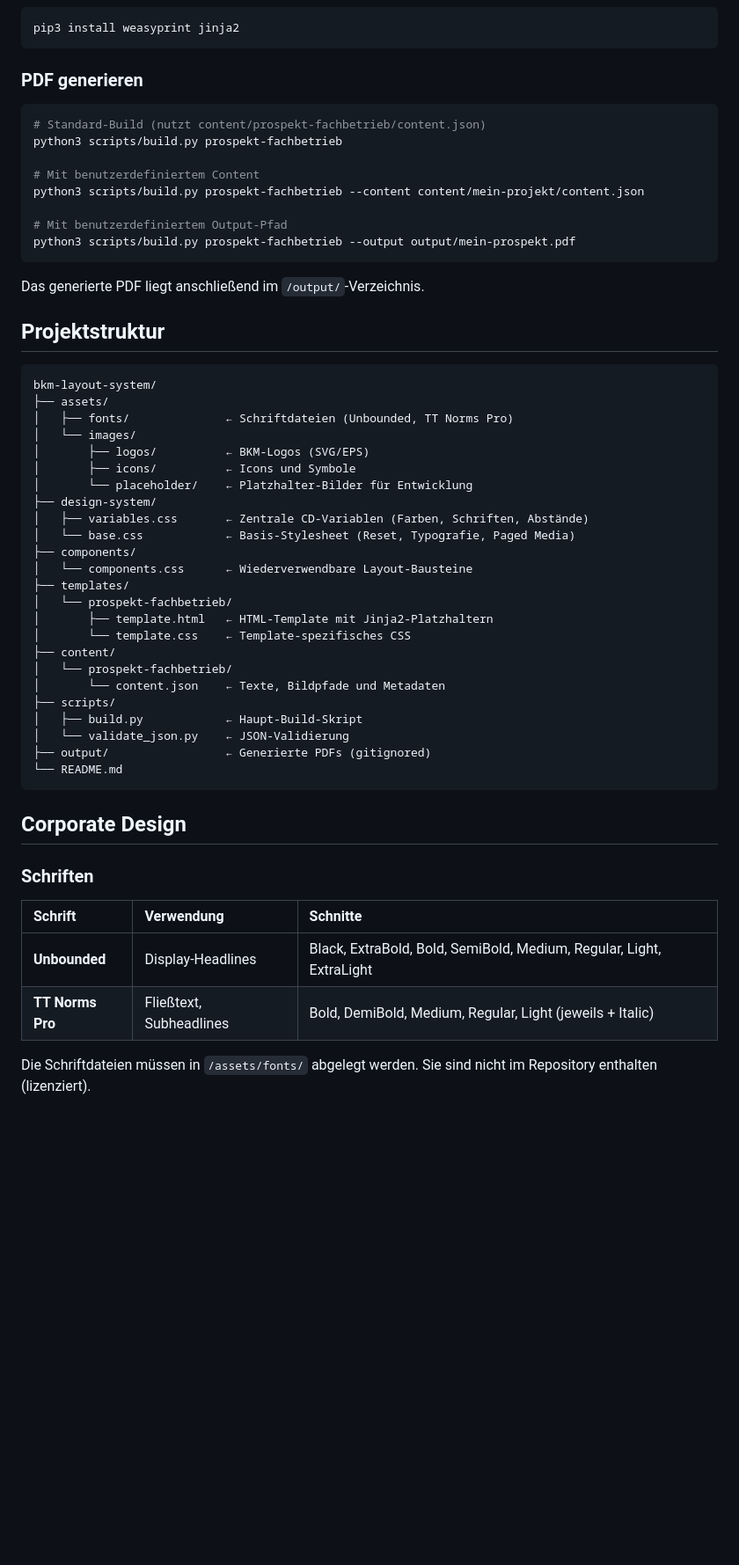
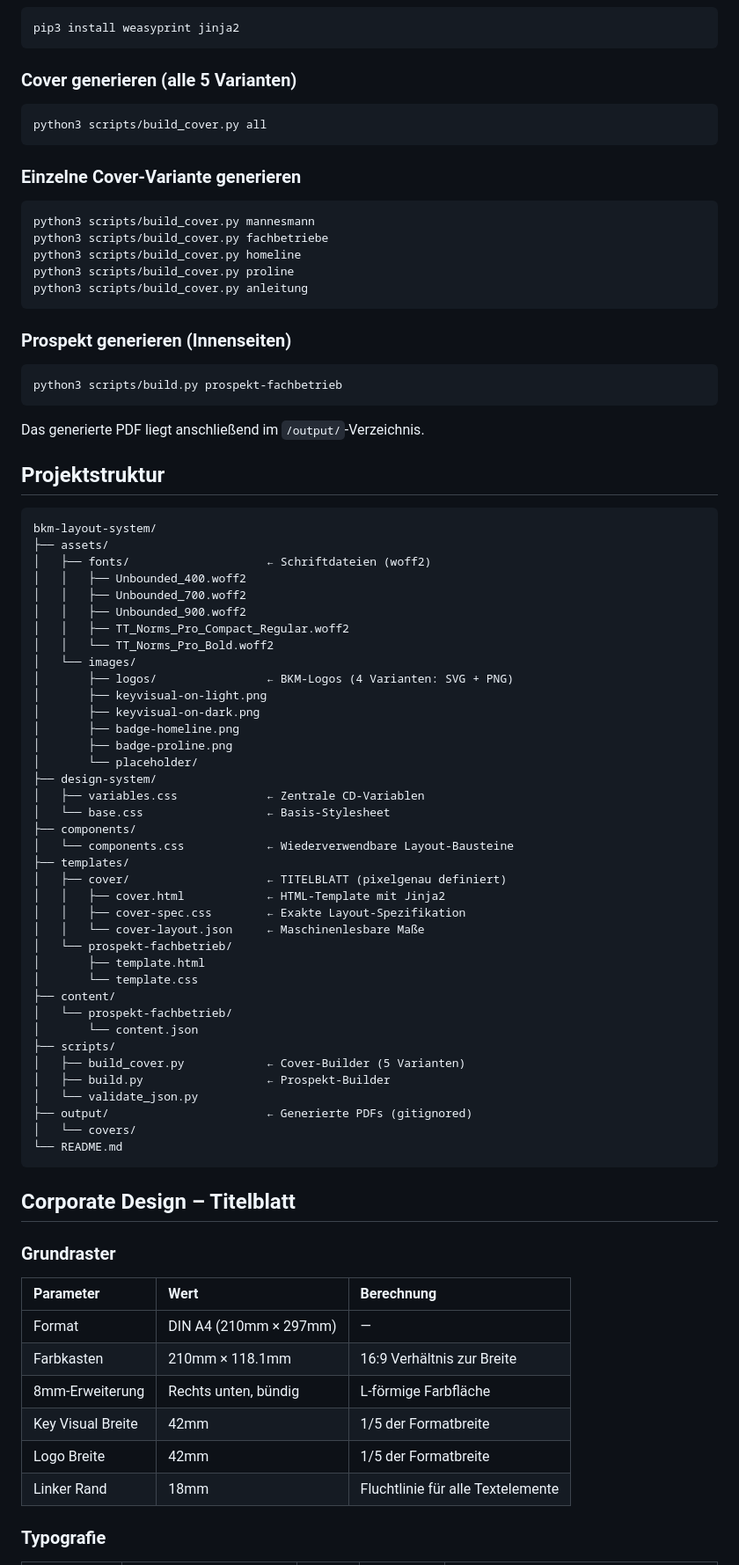
Before and after one commit to bkmmannesmann/bkm-layout-system, a Markdown page: README.md, the part around one of its changes. Shown at 88% size. GitHub-like rendering; blank space fills up the shorter version.

Commit message:
docs: README komplett aktualisiert – Cover-System, Farbvarianten, Abstände, Regeln dokumentiert

````diff
--- a/README.md
+++ b/README.md
@@ -20,17 +20,26 @@ Dieses Repository ermöglicht die automatisierte Generierung druckfertiger PDFs
 pip3 install weasyprint jinja2
 ```
 
-### PDF generieren
+### Cover generieren (alle 5 Varianten)
 
 ```bash
-# Standard-Build (nutzt content/prospekt-fachbetrieb/content.json)
+python3 scripts/build_cover.py all
+```
+
+### Einzelne Cover-Variante generieren
+
+```bash
+python3 scripts/build_cover.py mannesmann
+python3 scripts/build_cover.py fachbetriebe
+python3 scripts/build_cover.py homeline
+python3 scripts/build_cover.py proline
+python3 scripts/build_cover.py anleitung
+```
+
+### Prospekt generieren (Innenseiten)
+
+```bash
 python3 scripts/build.py prospekt-fachbetrieb
-
-# Mit benutzerdefiniertem Content
-python3 scripts/build.py prospekt-fachbetrieb --content content/mein-projekt/content.json
-
-# Mit benutzerdefiniertem Output-Pfad
-python3 scripts/build.py prospekt-fachbetrieb --output output/mein-prospekt.pdf
 ```
 
 Das generierte PDF liegt anschließend im `/output/`-Verzeichnis.
@@ -40,38 +49,56 @@ Das generierte PDF liegt anschließend im `/output/`-Verzeichnis.
 ```
 bkm-layout-system/
 ├── assets/
-│   ├── fonts/              ← Schriftdateien (Unbounded, TT Norms Pro)
+│   ├── fonts/                    ← Schriftdateien (woff2)
+│   │   ├── Unbounded_400.woff2
+│   │   ├── Unbounded_700.woff2
+│   │   ├── Unbounded_900.woff2
+│   │   ├── TT_Norms_Pro_Compact_Regular.woff2
+│   │   └── TT_Norms_Pro_Bold.woff2
 │   └── images/
-│       ├── logos/          ← BKM-Logos (SVG/EPS)
-│       ├── icons/          ← Icons und Symbole
-│       └── placeholder/    ← Platzhalter-Bilder für Entwicklung
+│       ├── logos/                ← BKM-Logos (4 Varianten: SVG + PNG)
+│       ├── keyvisual-on-light.png
+│       ├── keyvisual-on-dark.png
+│       ├── badge-homeline.png
+│       ├── badge-proline.png
+│       └── placeholder/
 ├── design-system/
-│   ├── variables.css       ← Zentrale CD-Variablen (Farben, Schriften, Abstände)
-│   └── base.css            ← Basis-Stylesheet (Reset, Typografie, Paged Media)
+│   ├── variables.css             ← Zentrale CD-Variablen
+│   └── base.css                  ← Basis-Stylesheet
 ├── components/
-│   └── components.css      ← Wiederverwendbare Layout-Bausteine
+│   └── components.css            ← Wiederverwendbare Layout-Bausteine
 ├── templates/
+│   ├── cover/                    ← TITELBLATT (pixelgenau definiert)
+│   │   ├── cover.html            ← HTML-Template mit Jinja2
+│   │   ├── cover-spec.css        ← Exakte Layout-Spezifikation
+│   │   └── cover-layout.json     ← Maschinenlesbare Maße
 │   └── prospekt-fachbetrieb/
-│       ├── template.html   ← HTML-Template mit Jinja2-Platzhaltern
-│       └── template.css    ← Template-spezifisches CSS
+│       ├── template.html
+│       └── template.css
 ├── content/
 │   └── prospekt-fachbetrieb/
-│       └── content.json    ← Texte, Bildpfade und Metadaten
+│       └── content.json
 ├── scripts/
-│   ├── build.py            ← Haupt-Build-Skript
-│   └── validate_json.py    ← JSON-Validierung
-├── output/                 ← Generierte PDFs (gitignored)
+│   ├── build_cover.py            ← Cover-Builder (5 Varianten)
+│   ├── build.py                  ← Prospekt-Builder
+│   └── validate_json.py
+├── output/                       ← Generierte PDFs (gitignored)
+│   └── covers/
 └── README.md
 ```
 
-## Corporate Design
+## Corporate Design – Titelblatt
 
-### Schriften
+### Grundraster
 
-| Schrift | Verwendung | Schnitte |
+| Parameter | Wert | Berechnung |
 |:---|:---|:---|
-| **Unbounded** | Display-Headlines | Black, ExtraBold, Bold, SemiBold, Medium, Regular, Light, ExtraLight |
-| **TT Norms Pro** | Fließtext, Subheadlines | Bold, DemiBold, Medium, Regular, Light (jeweils + Italic) |
+| Format | DIN A4 (210mm × 297mm) | — |
+| Farbkasten | 210mm × 118.1mm | 16:9 Verhältnis zur Breite |
+| 8mm-Erweiterung | Rechts unten, bündig | L-förmige Farbfläche |
+| Key Visual Breite | 42mm | 1/5 der Formatbreite |
+| Logo Breite | 42mm | 1/5 der Formatbreite |
+| Linker Rand | 18mm | Fluchtlinie für alle Textelemente |
 
-Die Schriftdateien müssen in `/assets/fonts/` abgelegt werden. Sie sind nicht im Repository enthalten (lizenziert).
+### Typografie
 
````
Also changed, not shown: other parts of README.md (+61 -72 lines).
